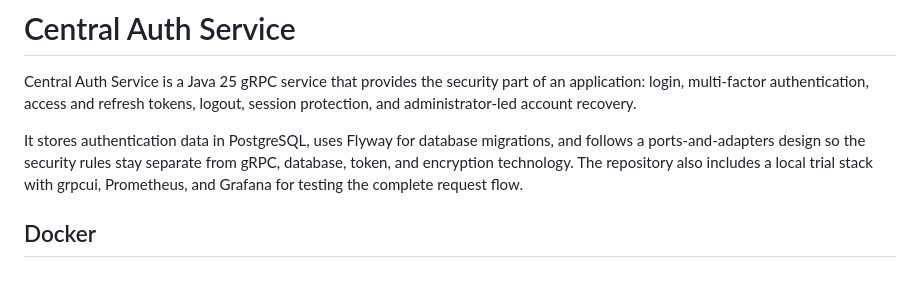
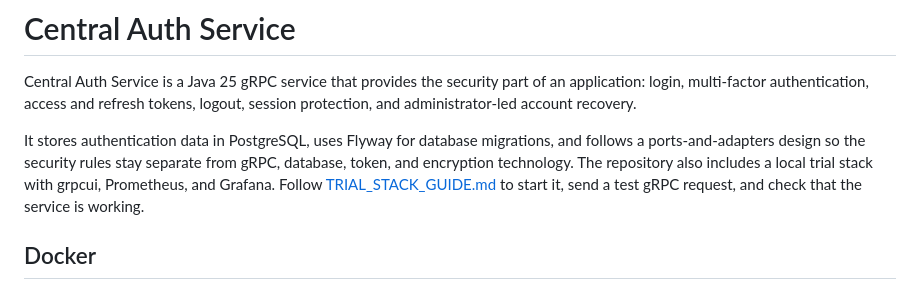
Before and after one commit to OODesigns/central-auth-service, a Markdown page: README.md, the part around the change. Drawn GitHub-style.

Commit message:
Link README to trial stack guide

```diff
--- a/README.md
+++ b/README.md
@@ -2,7 +2,7 @@
 
 Central Auth Service is a Java 25 gRPC service that provides the security part of an application: login, multi-factor authentication, access and refresh tokens, logout, session protection, and administrator-led account recovery.
 
-It stores authentication data in PostgreSQL, uses Flyway for database migrations, and follows a ports-and-adapters design so the security rules stay separate from gRPC, database, token, and encryption technology. The repository also includes a local trial stack with grpcui, Prometheus, and Grafana for testing the complete request flow.
+It stores authentication data in PostgreSQL, uses Flyway for database migrations, and follows a ports-and-adapters design so the security rules stay separate from gRPC, database, token, and encryption technology. The repository also includes a local trial stack with grpcui, Prometheus, and Grafana. Follow [TRIAL_STACK_GUIDE.md](docs/project/TRIAL_STACK_GUIDE.md) to start it, send a test gRPC request, and check that the service is working.
 
 ## Docker
 
```
